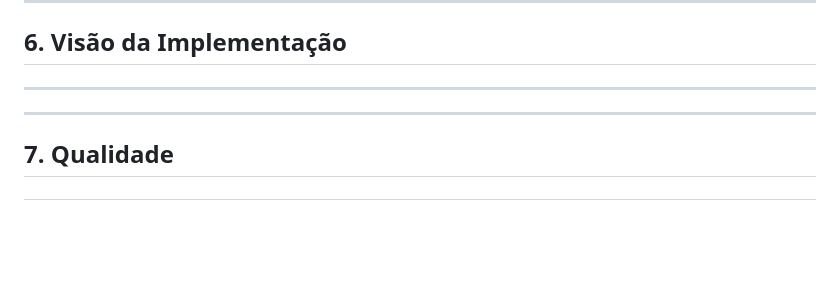
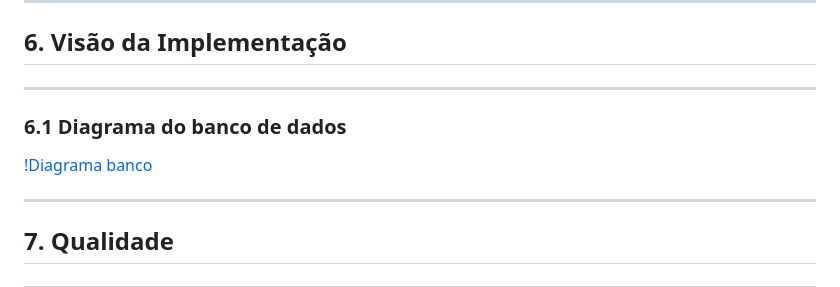
Before and after one commit to fga-eps-mds/2018.2-ComexStat, a Markdown page: docs/docs/doc-de-arquitetura.md, the part around the change. Drawn GitHub-style; blank space fills up the shorter version.

Commit message:
Adding database diagram
Signed-off-by: Marcos Nery <marcosnery.comp@gmail.com>

```diff
--- a/docs/docs/doc-de-arquitetura.md
+++ b/docs/docs/doc-de-arquitetura.md
@@ -104,6 +104,10 @@ Pelo navegador, o usuário acessa um endereço web que pode ser digitado diretam
 ## 6. Visão da Implementação
 ***
 
+### 6.1 Diagrama do banco de dados
+[!Diagrama banco](ComexStat_DataBase.png)
+
+
 ***
 ## 7. Qualidade
 ***
```
Also changed, not shown: docs/docs/ComexStat_DataBase.png (added).
